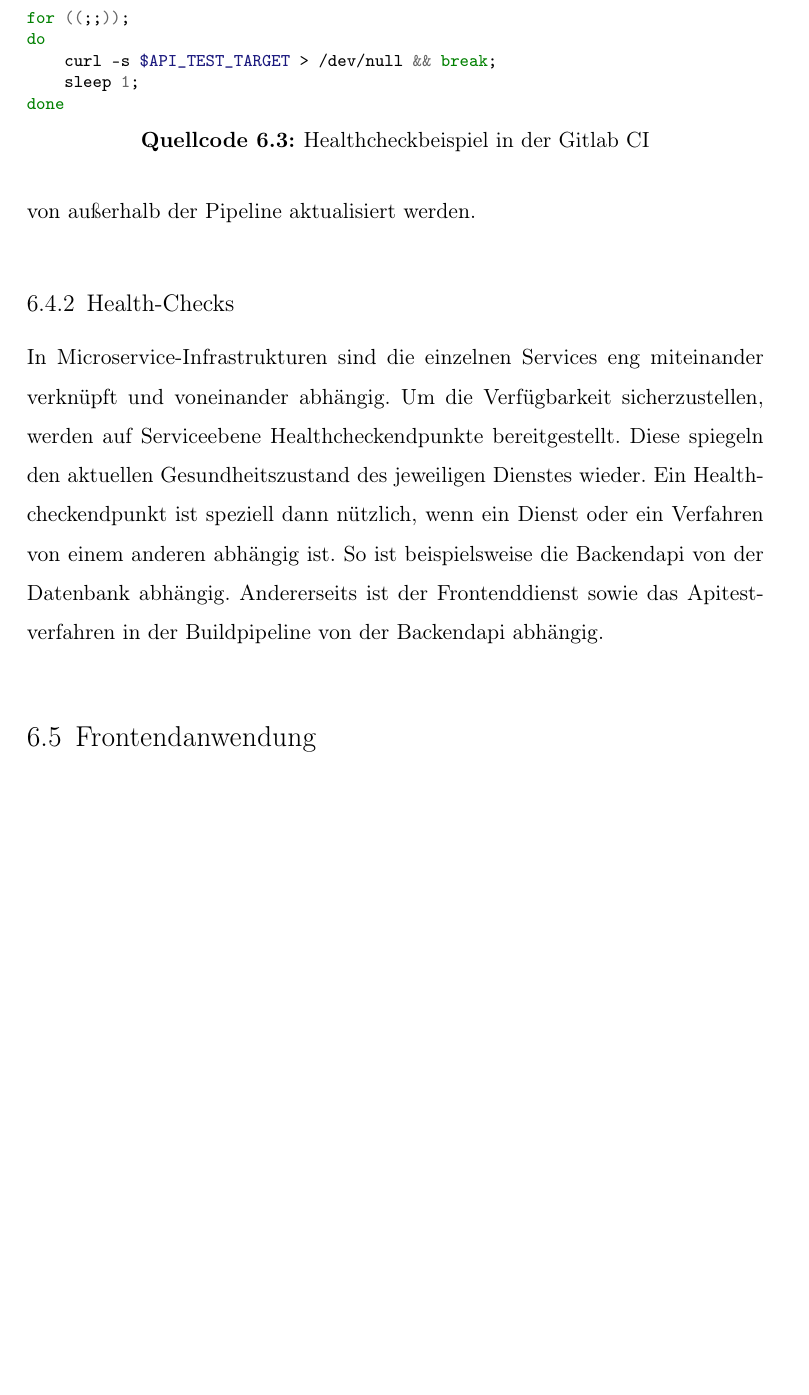
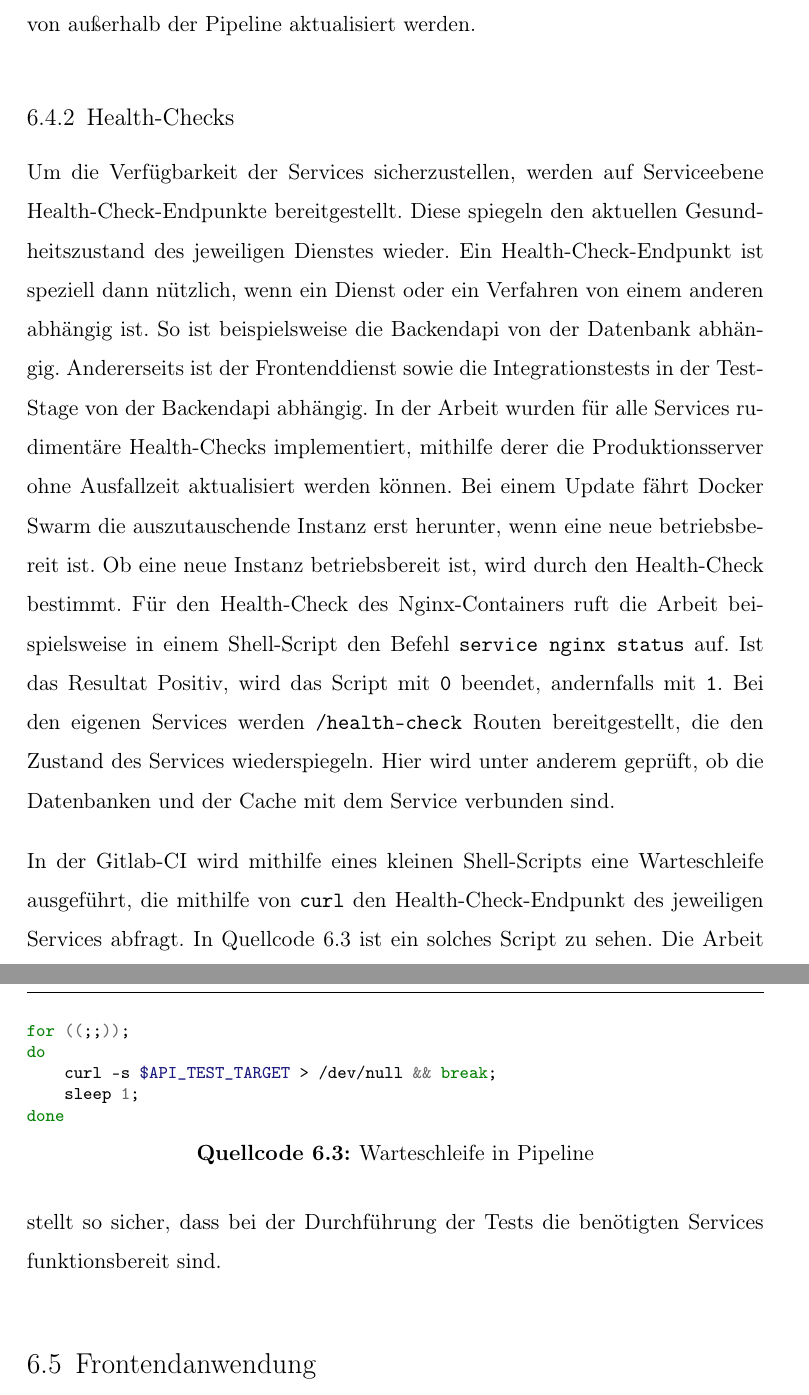
Before and after one commit to thiloilg/masterarbeit, a LaTeX book (Masterarbeit.tex, which reads docs/Hauptteil/Implementierung.tex): part of page 86 of 115 before the commit and two parts of pages 86 and 87 of 115 after it, the two joined at a grey line, cut so that both start at the same text, the shorter picture padded with empty space. Compiled offline with pdfLaTeX.

Commit message:
feat(ma): healthchecks

```diff
--- a/docs/Hauptteil/Implementierung.tex
+++ b/docs/Hauptteil/Implementierung.tex
@@ -390,20 +390,32 @@ allerdings von außerhalb der Pipeline aktualisiert werden.
 
 \subsection{Health-Checks}
 \label{subsec:healthcheck}
-In Microservice-Infrastrukturen sind die einzelnen Services eng miteinander verknüpft
-und voneinander abhängig. Um die Verfügbarkeit sicherzustellen, werden auf
-Serviceebene Healthcheckendpunkte bereitgestellt. Diese spiegeln den aktuellen
-Gesundheitszustand des jeweiligen Dienstes wieder. Ein Healthcheckendpunkt
+Um die Verfügbarkeit der Services sicherzustellen, werden auf
+Serviceebene Health-Check-Endpunkte bereitgestellt. Diese spiegeln den aktuellen
+Gesundheitszustand des jeweiligen Dienstes wieder. Ein Health-Check-Endpunkt
 ist speziell dann nützlich, wenn ein Dienst oder ein Verfahren von einem anderen
 abhängig ist. So ist beispielsweise die Backendapi von der Datenbank
-abhängig. Andererseits ist der Frontenddienst sowie das Apitestverfahren
-in der Buildpipeline von der Backendapi abhängig.
+abhängig. Andererseits ist der Frontenddienst sowie die Integrationstests
+in der Test-Stage von der Backendapi abhängig. In der Arbeit wurden für alle Services
+rudimentäre Health-Checks implementiert, mithilfe derer die Produktionsserver ohne Ausfallzeit
+aktualisiert werden können. Bei einem Update fährt Docker Swarm die auszutauschende
+Instanz erst herunter, wenn eine neue betriebsbereit ist. Ob eine neue Instanz betriebsbereit ist,
+wird durch den Health-Check bestimmt. Für den Health-Check des Nginx-Containers ruft die Arbeit beispielsweise
+in einem Shell-Script den Befehl \code{service nginx status} auf. Ist das Resultat Positiv, wird
+das Script mit \code{0} beendet, andernfalls mit \code{1}. Bei den eigenen Services werden \code{/health-check}
+Routen bereitgestellt, die den Zustand des Services wiederspiegeln. Hier wird unter anderem geprüft, ob die Datenbanken
+und der Cache mit dem Service verbunden sind.
 
 \begin{listing}
+    \inputminted{sh}{snippets/sh/healthcheck.sh}
+    \caption{Warteschleife in Pipeline}
     \label{lst:healthcheck}
-    \inputminted{sh}{snippets/sh/healthcheck.sh}
-    \caption{Healthcheckbeispiel in der Gitlab CI}
 \end{listing}
+
+In der Gitlab-CI wird mithilfe eines kleinen Shell-Scripts eine Warteschleife ausgeführt, die mithilfe von
+\code{curl} den Health-Check-Endpunkt des jeweiligen Services abfragt. In Quellcode \ref{lst:healthcheck}
+ist ein solches Script zu sehen. Die Arbeit stellt so sicher, dass bei der Durchführung der Tests die
+benötigten Services funktionsbereit sind.
 
 \section{Frontendanwendung}
 \label{sec:frontendanwendung}
```
Also changed, not shown: docs/Hauptteil/Implementierung.tex (1 more changed lines).
